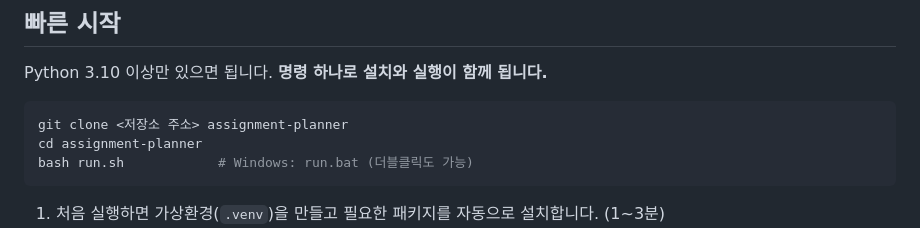
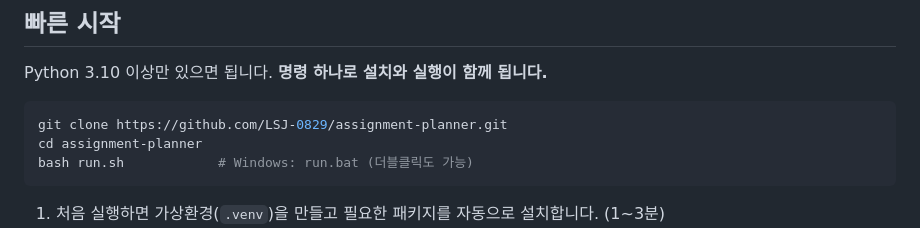
Before and after one commit to LSJ-0829/assignment-planner, a Markdown page: README.md, the part around the change. GitHub-like rendering.

Commit message:
README: 저장소 주소 반영
Co-Authored-By: Claude Opus 5.5 <noreply@anthropic.com>

````diff
--- a/README.md
+++ b/README.md
@@ -11,7 +11,7 @@
 Python 3.10 이상만 있으면 됩니다. **명령 하나로 설치와 실행이 함께 됩니다.**
 
 ```bash
-git clone <저장소 주소> assignment-planner
+git clone https://github.com/LSJ-0829/assignment-planner.git
 cd assignment-planner
 bash run.sh            # Windows: run.bat (더블클릭도 가능)
 ```
````
